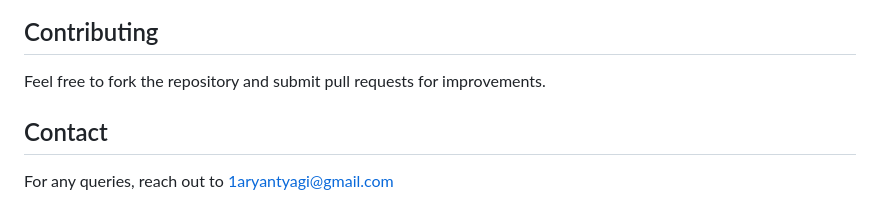
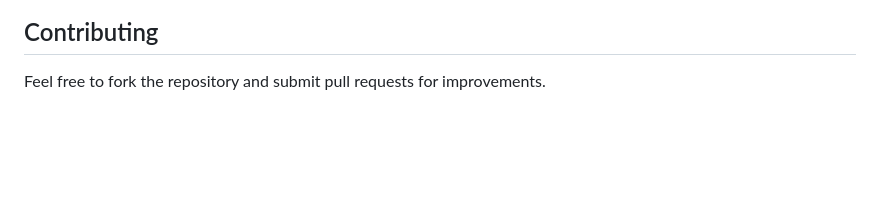
Before and after one commit to yashrajsingh1/.gh, a Markdown page: README.md, the part around the change. Drawn GitHub-style; blank space fills up the shorter version.

```diff
--- a/README.md
+++ b/README.md
@@ -102,6 +102,3 @@ Ensure you have the following installed:
 
 ## Contributing
 Feel free to fork the repository and submit pull requests for improvements.
-
-## Contact
-For any queries, reach out to 1aryantyagi@gmail.com
```
